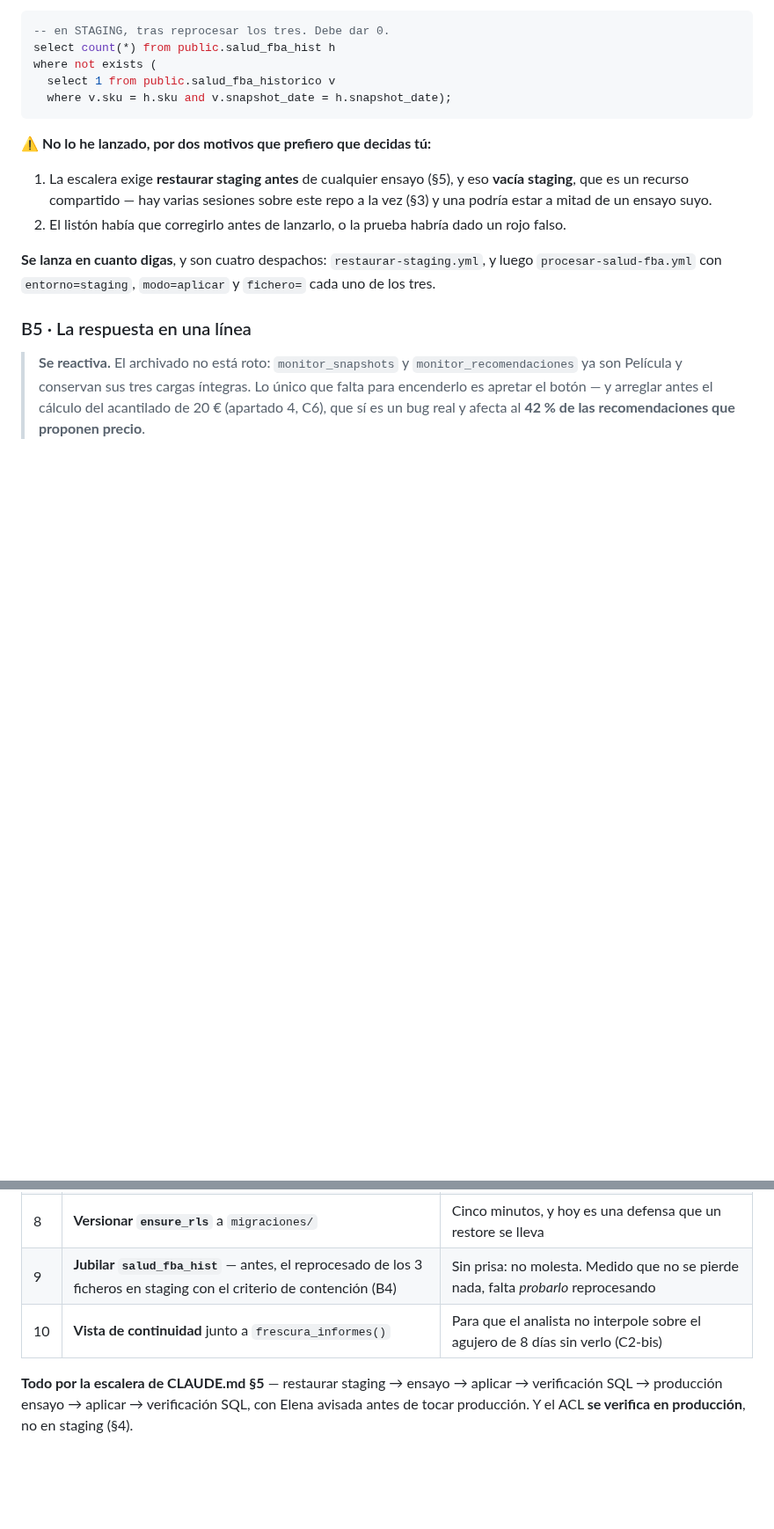
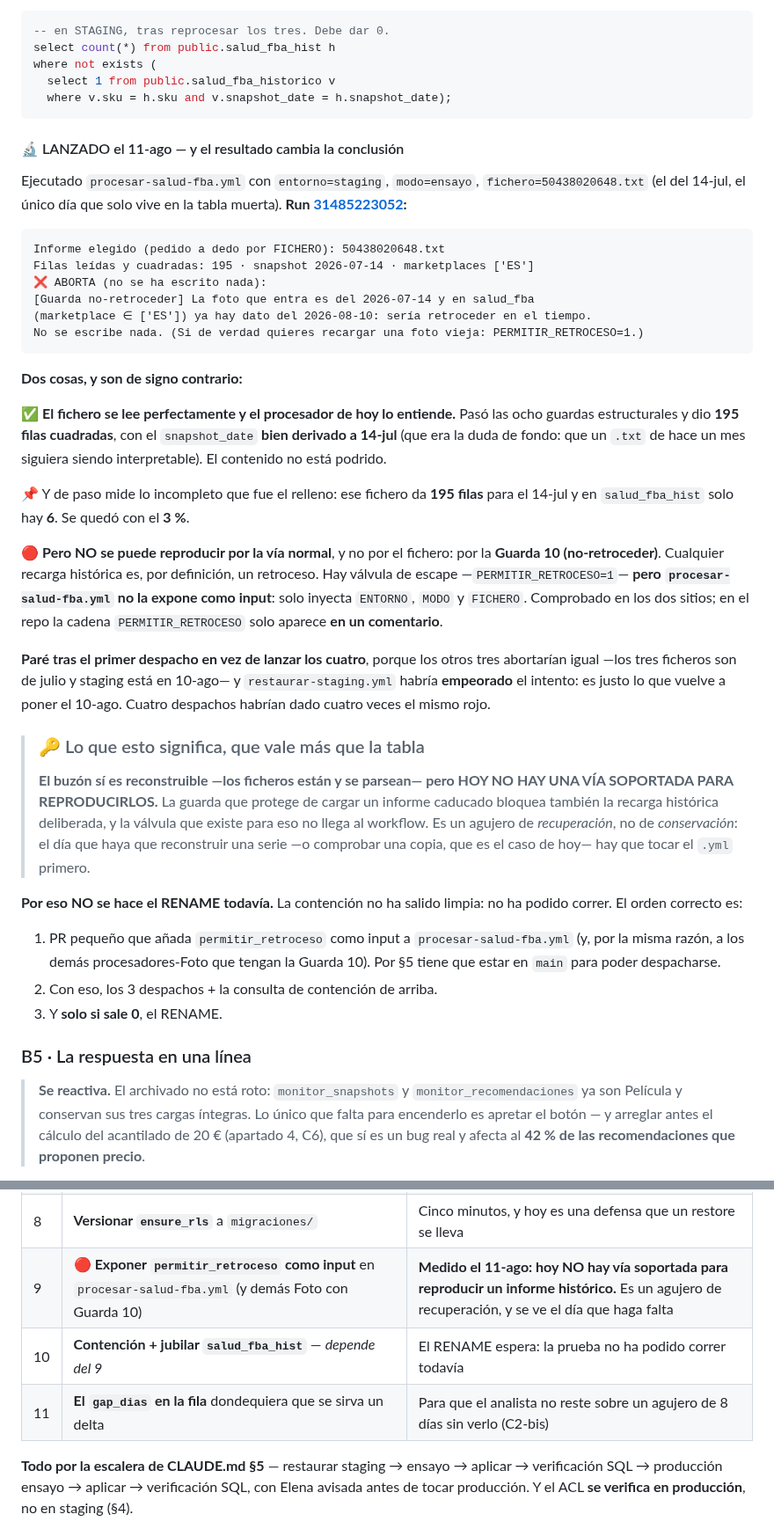
Before and after one commit to Moloka-Store/moloka-app, a Markdown page: RESPUESTA_ENCARGO_TRACKEADOR_11ago.md, 2 parts joined by grey strips. Shown at 88% size. GitHub-like rendering; blank space fills up the shorter version.

````diff
--- a/RESPUESTA_ENCARGO_TRACKEADOR_11ago.md
+++ b/RESPUESTA_ENCARGO_TRACKEADOR_11ago.md
@@ -370,14 +370,56 @@ where not exists (
   where v.sku = h.sku and v.snapshot_date = h.snapshot_date);
 ```
 
-⚠️ **No lo he lanzado, por dos motivos que prefiero que decidas tú:**
-1. La escalera exige **restaurar staging antes** de cualquier ensayo (§5), y eso **vacía staging**,
-   que es un recurso compartido — hay varias sesiones sobre este repo a la vez (§3) y una podría
-   estar a mitad de un ensayo suyo.
-2. El listón había que corregirlo antes de lanzarlo, o la prueba habría dado un rojo falso.
+#### 🔬 LANZADO el 11-ago — y el resultado cambia la conclusión
 
-**Se lanza en cuanto digas**, y son cuatro despachos: `restaurar-staging.yml`, y luego
-`procesar-salud-fba.yml` con `entorno=staging`, `modo=aplicar` y `fichero=` cada uno de los tres.
+Ejecutado `procesar-salud-fba.yml` con `entorno=staging`, `modo=ensayo`,
+`fichero=50438020648.txt` (el del 14-jul, el único día que solo vive en la tabla muerta).
+**Run [31485223052](https://github.com/Moloka-Store/moloka-app/actions/runs/31485223052):**
+
+```
+Informe elegido (pedido a dedo por FICHERO): 50438020648.txt
+Filas leídas y cuadradas: 195 · snapshot 2026-07-14 · marketplaces ['ES']
+❌ ABORTA (no se ha escrito nada):
+[Guarda no-retroceder] La foto que entra es del 2026-07-14 y en salud_fba
+(marketplace ∈ ['ES']) ya hay dato del 2026-08-10: sería retroceder en el tiempo.
+No se escribe nada. (Si de verdad quieres recargar una foto vieja: PERMITIR_RETROCESO=1.)
+```
+
+**Dos cosas, y son de signo contrario:**
+
+✅ **El fichero se lee perfectamente y el procesador de hoy lo entiende.** Pasó las ocho guardas
+estructurales y dio **195 filas cuadradas**, con el `snapshot_date` **bien derivado a 14-jul** (que
+era la duda de fondo: que un `.txt` de hace un mes siguiera siendo interpretable). El contenido no
+está podrido.
+
+📌 Y de paso mide lo incompleto que fue el relleno: ese fichero da **195 filas** para el 14-jul y en
+`salud_fba_hist` solo hay **6**. Se quedó con el **3 %**.
+
+🔴 **Pero NO se puede reproducir por la vía normal**, y no por el fichero: por la **Guarda 10
+(no-retroceder)**. Cualquier recarga histórica es, por definición, un retroceso. Hay válvula de
+escape —`PERMITIR_RETROCESO=1`— **pero `procesar-salud-fba.yml` no la expone como input**: solo
+inyecta `ENTORNO`, `MODO` y `FICHERO`. Comprobado en los dos sitios; en el repo la cadena
+`PERMITIR_RETROCESO` solo aparece **en un comentario**.
+
+**Paré tras el primer despacho en vez de lanzar los cuatro**, porque los otros tres abortarían
+igual —los tres ficheros son de julio y staging está en 10-ago— y `restaurar-staging.yml` habría
+**empeorado** el intento: es justo lo que vuelve a poner el 10-ago. Cuatro despachos habrían dado
+cuatro veces el mismo rojo.
+
+> ### 🔑 Lo que esto significa, que vale más que la tabla
+> **El buzón sí es reconstruible —los ficheros están y se parsean— pero HOY NO HAY UNA VÍA
+> SOPORTADA PARA REPRODUCIRLOS.** La guarda que protege de cargar un informe caducado bloquea
+> también la recarga histórica deliberada, y la válvula que existe para eso no llega al workflow.
+> Es un agujero de *recuperación*, no de *conservación*: el día que haya que reconstruir una serie
+> —o comprobar una copia, que es el caso de hoy— hay que tocar el `.yml` primero.
+
+**Por eso NO se hace el RENAME todavía.** La contención no ha salido limpia: no ha podido correr.
+El orden correcto es:
+1. PR pequeño que añada `permitir_retroceso` como input a `procesar-salud-fba.yml` (y, por la
+   misma razón, a los demás procesadores-Foto que tengan la Guarda 10). Por §5 tiene que estar en
+   `main` para poder despacharse.
+2. Con eso, los 3 despachos + la consulta de contención de arriba.
+3. Y **solo si sale 0**, el RENAME.
 
 ### B5 · La respuesta en una línea
 
@@ -984,8 +1068,9 @@ Ninguno de estos pasos está dado. Los tres primeros son independientes entre s
 | 6 | **`concurrency: escritores-productos`** en los tres workflows reales | Barato, aunque no cierre la carrera de la v1 |
 | 7 | **D3 paso 2** (quitar solo `DELETE` a `anon`) | Quita lo irreversible sin romper una sola llamada del frontend |
 | 8 | **Versionar `ensure_rls`** a `migraciones/` | Cinco minutos, y hoy es una defensa que un restore se lleva |
-| 9 | **Jubilar `salud_fba_hist`** — antes, el reprocesado de los 3 ficheros en staging con el criterio de contención (B4) | Sin prisa: no molesta. Medido que no se pierde nada, falta *probarlo* reprocesando |
-| 10 | **Vista de continuidad** junto a `frescura_informes()` | Para que el analista no interpole sobre el agujero de 8 días sin verlo (C2-bis) |
+| 9 | 🔴 **Exponer `permitir_retroceso` como input** en `procesar-salud-fba.yml` (y demás Foto con Guarda 10) | **Medido el 11-ago: hoy NO hay vía soportada para reproducir un informe histórico.** Es un agujero de recuperación, y se ve el día que haga falta |
+| 10 | **Contención + jubilar `salud_fba_hist`** — *depende del 9* | El RENAME espera: la prueba no ha podido correr todavía |
+| 11 | **El `gap_dias` en la fila** dondequiera que se sirva un delta | Para que el analista no reste sobre un agujero de 8 días sin verlo (C2-bis) |
 
 **Todo por la escalera de CLAUDE.md §5** — restaurar staging → ensayo → aplicar → verificación SQL →
 producción ensayo → aplicar → verificación SQL, con Elena avisada antes de tocar producción. Y el
````
Also changed, not shown: other parts of RESPUESTA_ENCARGO_TRACKEADOR_11ago.md (+58 -16 lines).
